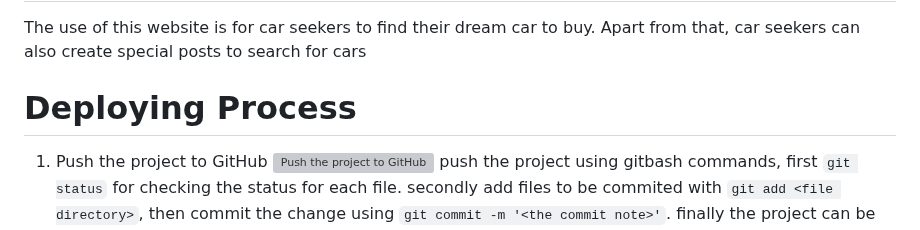
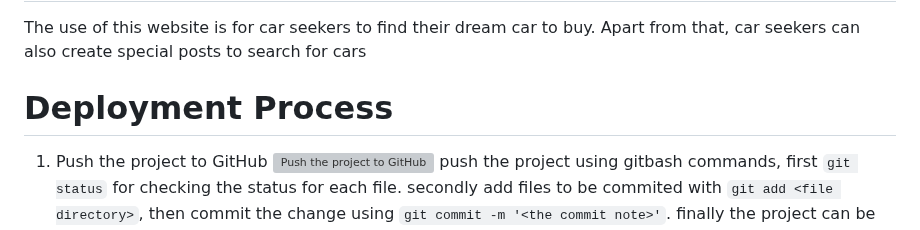
Before and after one commit to farroshayray/nurray, a Markdown page: Readme.md, the part around the change. GitHub-like rendering; grey boxes are pictures that could not be loaded.

```diff
--- a/Readme.md
+++ b/Readme.md
@@ -18,7 +18,7 @@ Feel the responsive web design, it is easy to use
 # Usage
 The use of this website is for car seekers to find their dream car to buy. Apart from that, car seekers can also create special posts to search for cars
 
-# Deploying Process
+# Deployment Process
 
 1. Push the project to GitHub
 ![Push the project to GitHub](./asset/images/1.%20push%20to%20github.png)
```
